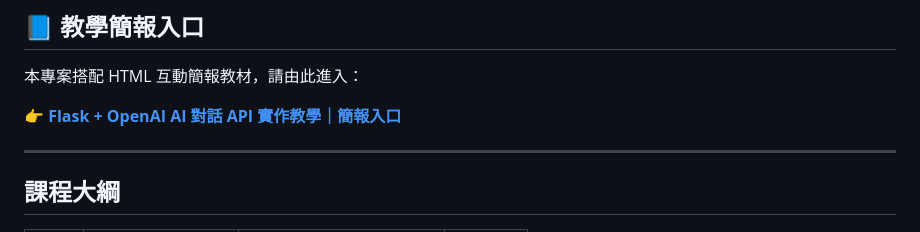
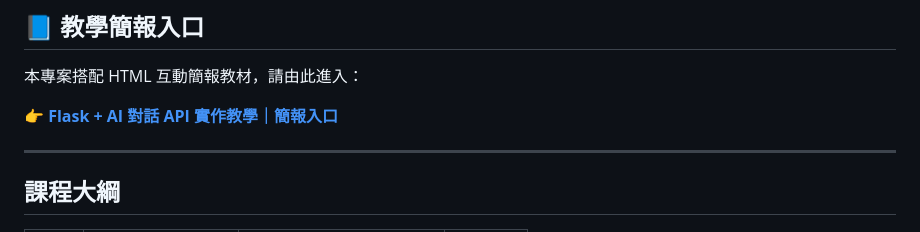
Before and after one commit to ChatGPT3a01/Flask-AI-API-Tutorial, a Markdown page: README.md, the part around the change. Drawn GitHub-style.

```diff
--- a/README.md
+++ b/README.md
@@ -6,7 +6,7 @@
 
 本專案搭配 HTML 互動簡報教材，請由此進入：
 
-👉 **[Flask + OpenAI AI 對話 API 實作教學｜簡報入口](https://chatgpt3a01.github.io/Flask-AI-API-Tutorial/簡報/index.html)**
+👉 **[Flask + AI 對話 API 實作教學｜簡報入口](https://chatgpt3a01.github.io/Flask-AI-API-Tutorial/簡報/index.html)**
 
 ---
 
```
